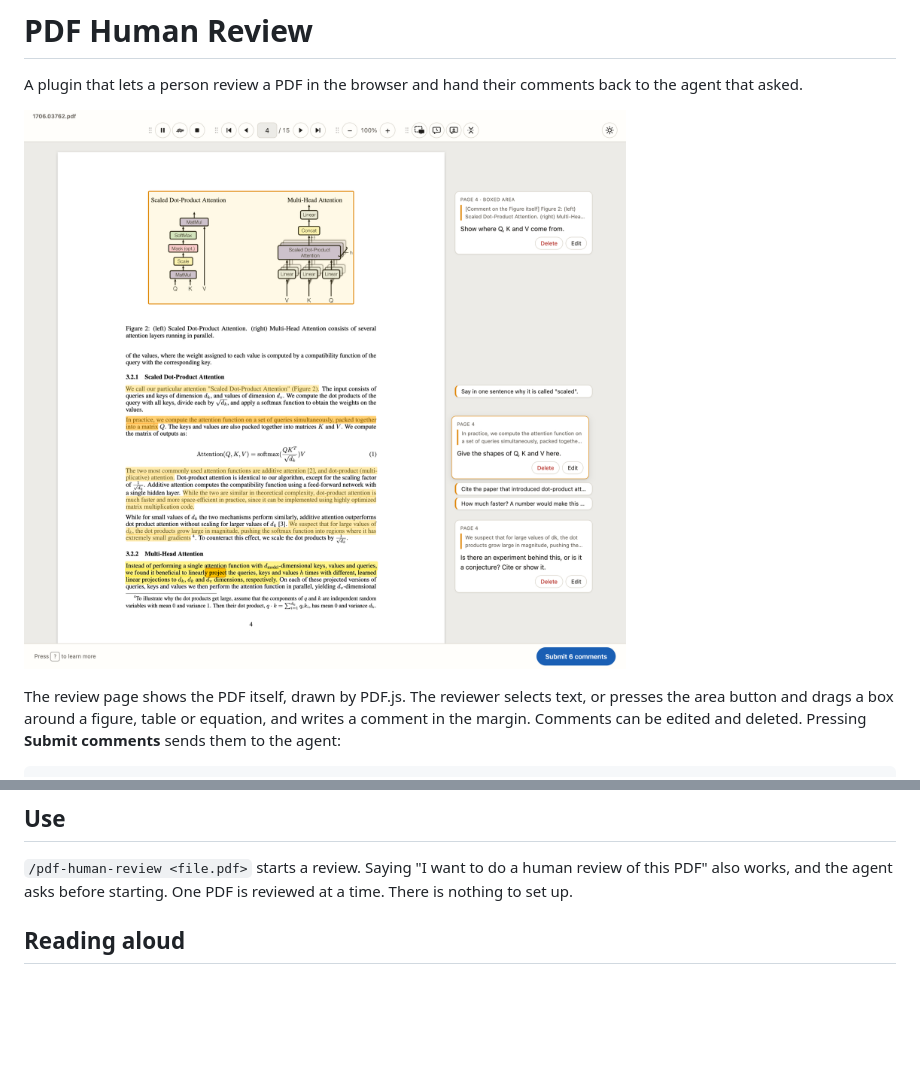
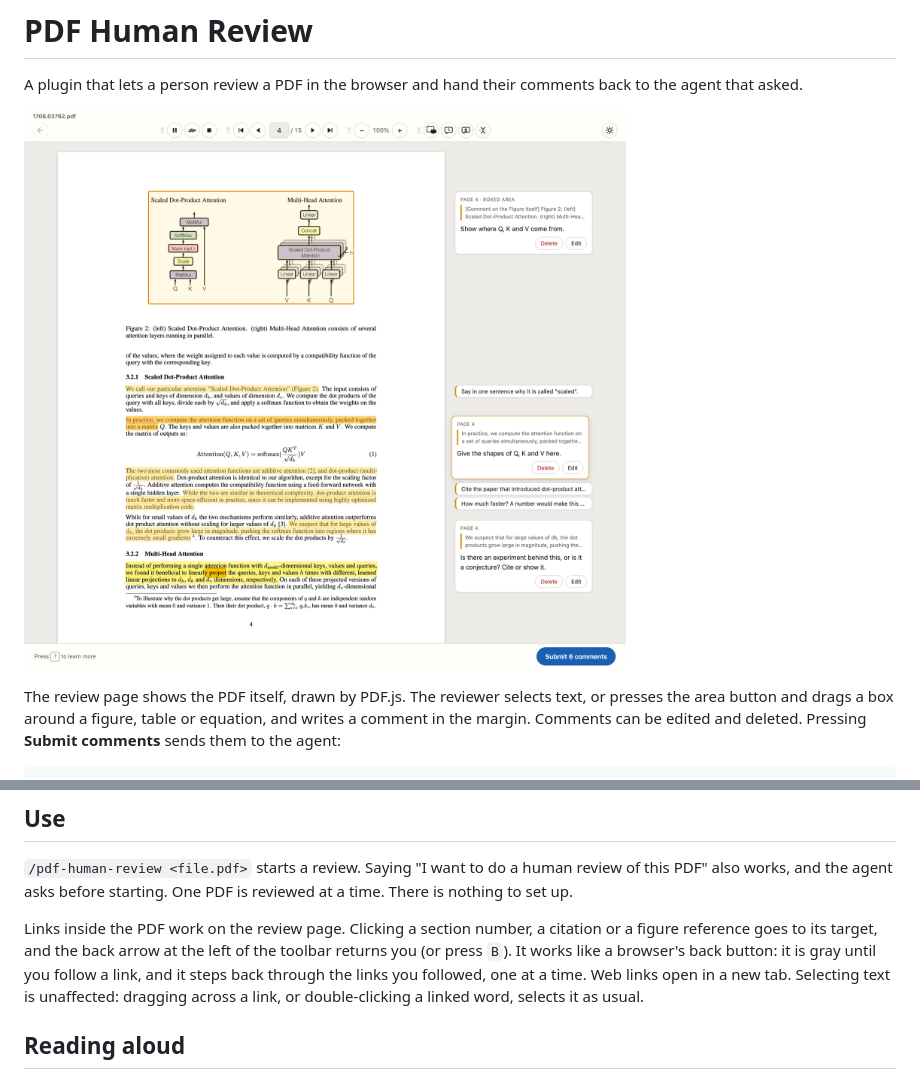
Before and after one commit to delip/pdf-human-review, a Markdown page: README.md, 2 parts joined by grey strips. Rendered like a GitHub page; pictures changed too: docs/screenshot.png; blank space fills up the shorter version.

```diff
--- a/README.md
+++ b/README.md
@@ -2,7 +2,7 @@
 
 A plugin that lets a person review a PDF in the browser and hand their comments back to the agent that asked.
 
-![The review page: a toolbar with read-aloud, page, zoom and comment controls above a PDF page. A figure is boxed and several sentences carry comments, shown in the margin. One sentence is being read aloud and is highlighted, with the current word marked.](docs/screenshot.png)
+![The review page: a toolbar with a back arrow, then read-aloud, page, zoom and comment controls, above a PDF page. A figure is boxed and several sentences carry comments, shown in the margin. One sentence is being read aloud and is highlighted, with the current word marked.](docs/screenshot.png)
 
 The review page shows the PDF itself, drawn by PDF.js. The reviewer selects text, or presses the area button and drags a box around a figure, table or equation, and writes a comment in the margin. Comments can be edited and deleted. Pressing **Submit comments** sends them to the agent:
 
@@ -125,6 +125,8 @@ Copy the `skills/pdf-human-review/` folder into the agent's skills location agai
 
 `/pdf-human-review <file.pdf>` starts a review. Saying "I want to do a human review of this PDF" also works, and the agent asks before starting. One PDF is reviewed at a time. There is nothing to set up.
 
+Links inside the PDF work on the review page. Clicking a section number, a citation or a figure reference goes to its target, and the back arrow at the left of the toolbar returns you (or press `B`). It works like a browser's back button: it is gray until you follow a link, and it steps back through the links you followed, one at a time. Web links open in a new tab. Selecting text is unaffected: dragging across a link, or double-clicking a linked word, selects it as usual.
+
 ## Reading aloud
 
 The review page can read the paper to you, which helps readers with dyslexia follow the text. While it reads, the sentence being spoken is highlighted, and so is the word within it.
```
Also changed, not shown: 5 other files.
